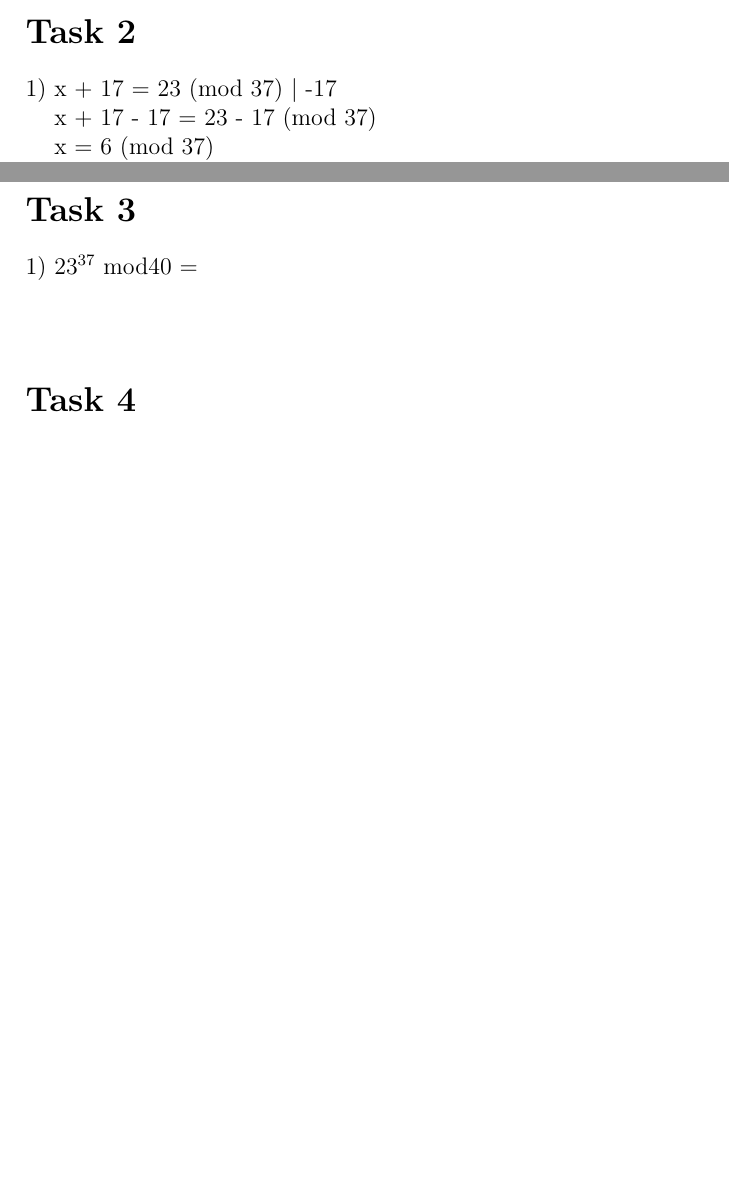
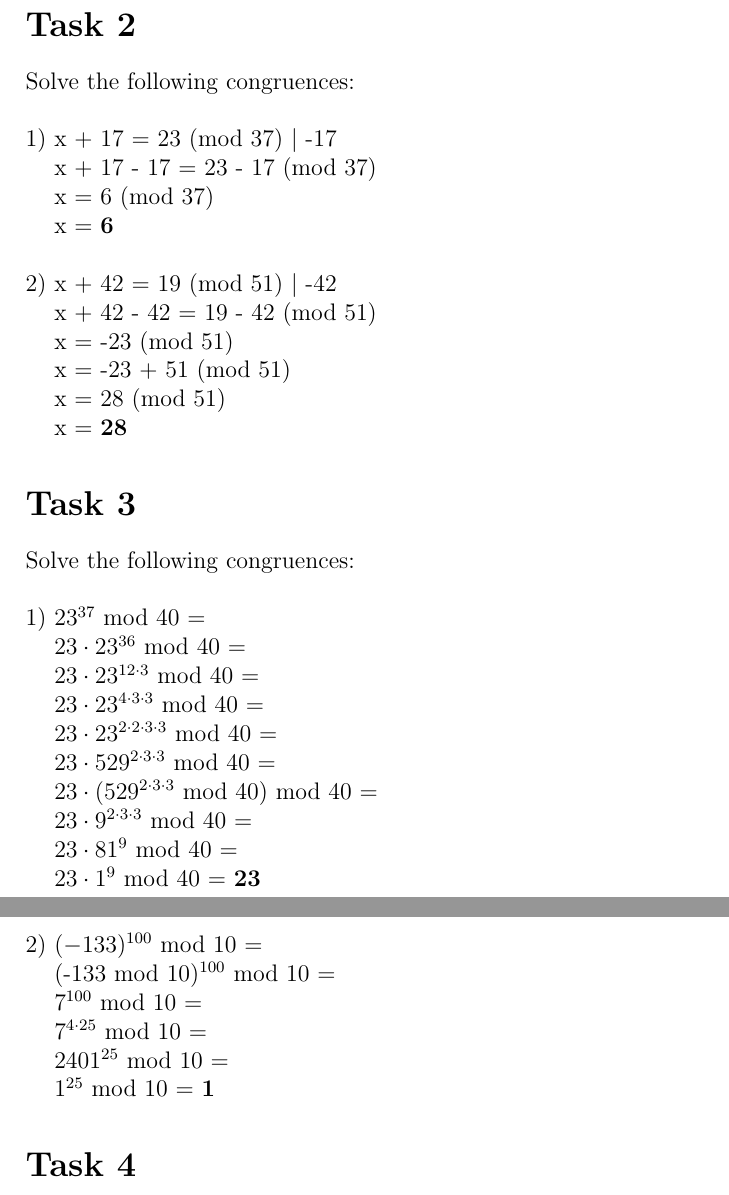
Before and after one commit to manmanmano/Cryptography, a LaTeX document (first.tex): two parts of pages 1 and 2 of 2 before the commit and two parts of pages 2 and 3 of 3 after it, joined at a grey line, cut so that both start at the same text, the shorter picture padded with empty space. Compiled offline with pdfLaTeX.

Commit message:
task 2 and task 3

```diff
--- a/first.tex
+++ b/first.tex
@@ -27,27 +36,54 @@
 
 \section*{Task 2}
-1) x + 17 = 23 (mod 37) \textbar{} -17
+
+Solve the following congruences: \\
+
+\noindent 1) x + 17 = 23 (mod 37) \textbar{} -17
 \begin{addmargin}[1.22em]{0em}
 x + 17 - 17 = 23 - 17 (mod 37) \\
 x = 6 (mod 37) \\
-x = 6 \\
+x = \textbf{6} \\
 \end{addmargin}
-2) x + 42 = 19 (mod 51) \textbar{} -42
+
+\noindent2) x + 42 = 19 (mod 51) \textbar{} -42
 \begin{addmargin}[1.22em]{0em}
 x + 42 - 42 = 19 - 42 (mod 51) \\
 x = -23 (mod 51) \\
 x = -23 + 51 (mod 51) \\
 x = 28 (mod 51) \\
-x = 28
+x = \textbf{28}
 \end{addmargin}
 
 
 \section*{Task 3}
-1) $23^{37}$ mod40 = \\
+
+Solve the following congruences: \\
+
+\noindent 1) $23^{37}$ mod 40 =
 \begin{addmargin}[1.22em]{0em}
-
+$23 \cdot 23^{36}$ mod 40 = \\
+$23 \cdot 23^{12\cdot3}$ mod 40 = \\
+$23 \cdot 23^{4\cdot3\cdot3}$ mod 40 = \\
+$23 \cdot 23^{2\cdot2\cdot3\cdot3}$ mod 40 = \\
+$23 \cdot 529^{2\cdot3\cdot3}$ mod 40 = \\
+$23 \cdot (529^{2\cdot3\cdot3}$ mod 40) mod 40 = \\
+$23 \cdot 9^{2\cdot3\cdot3}$ mod 40 = \\
+$23 \cdot 81^9$ mod 40 = \\
+$23 \cdot 1^9$ mod 40 =
+\textbf{23}
 \end{addmargin}
 
+\pagebreak
+
+\noindent 2) $(-133)^{100}$ mod 10 =
+\begin{addmargin}[1.22em]{0em}
+(-133 mod 10)$^{100}$ mod 10 = \\
+$7^{100}$ mod 10 = \\
+$7^{4 \cdot 25}$ mod 10 = \\
+$2401^{25}$ mod 10 = \\
+$1^{25}$ mod 10 =
+\textbf{1}
+\end{addmargin}
 
 \section*{Task 4}
 
```
Also changed, not shown: first.pdf, first.tex (9 more changed lines).
